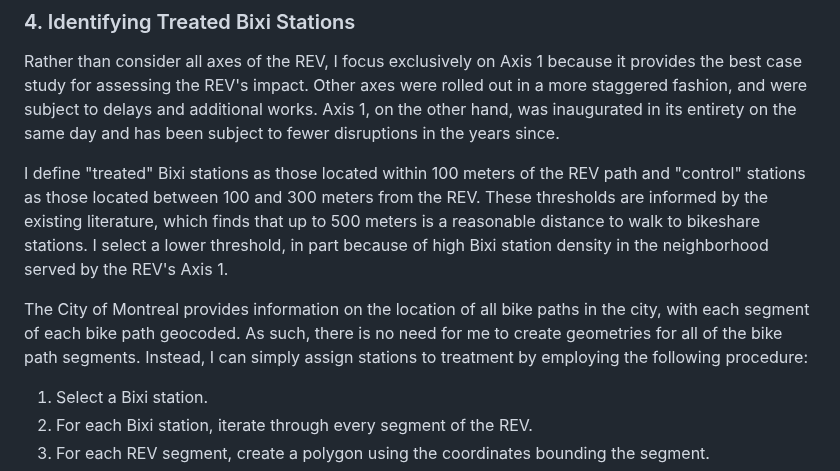
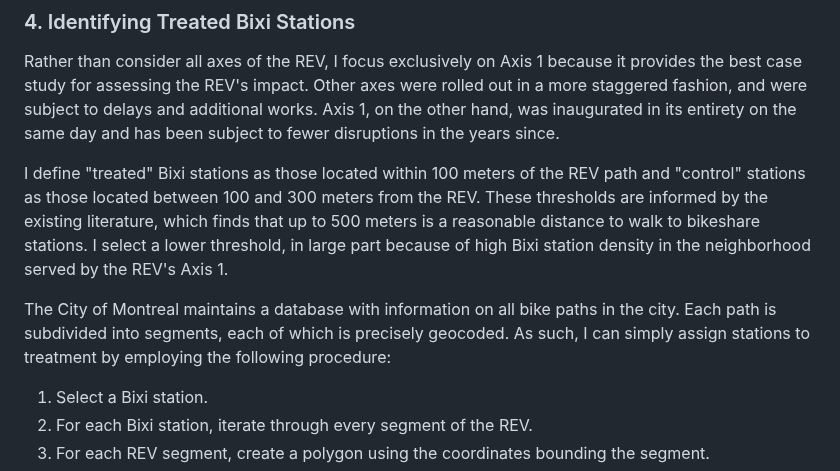
Before and after one commit to robertialenti/Bike-Share, a Markdown page: README.md, the part around one of its changes. GitHub-like rendering.

```diff
--- a/README.md
+++ b/README.md
@@ -44,9 +44,9 @@ I remove Bixi trips with implausible distances or journey times to reduce the im
 ### 4. Identifying Treated Bixi Stations
 Rather than consider all axes of the REV, I focus exclusively on Axis 1 because it provides the best case study for assessing the REV's impact. Other axes were rolled out in a more staggered fashion, and were subject to delays and additional works. Axis 1, on the other hand, was inaugurated in its entirety on the same day and has been subject to fewer disruptions in the years since.
 
-I define "treated" Bixi stations as those located within 100 meters of the REV path and "control" stations as those located between 100 and 300 meters from the REV. These thresholds are informed by the existing literature, which finds that up to 500 meters is a reasonable distance to walk to bikeshare stations. I select a lower threshold, in part because of high Bixi station density in the neighborhood served by the REV's Axis 1.
+I define "treated" Bixi stations as those located within 100 meters of the REV path and "control" stations as those located between 100 and 300 meters from the REV. These thresholds are informed by the existing literature, which finds that up to 500 meters is a reasonable distance to walk to bikeshare stations. I select a lower threshold, in large part because of high Bixi station density in the neighborhood served by the REV's Axis 1.
 
-The City of Montreal provides information on the location of all bike paths in the city, with each segment of each bike path geocoded. As such, there is no need for me to create geometries for all of the bike path segments. Instead, I can simply assign stations to treatment by employing the following procedure:
+The City of Montreal maintains a database with information on all bike paths in the city. Each path is subdivided into segments, each of which is precisely geocoded. As such, I can simply assign stations to treatment by employing the following procedure:
 
 1. Select a Bixi station.
 2. For each Bixi station, iterate through every segment of the REV.
```
Also changed, not shown: other parts of README.md (+1 -1 lines).
